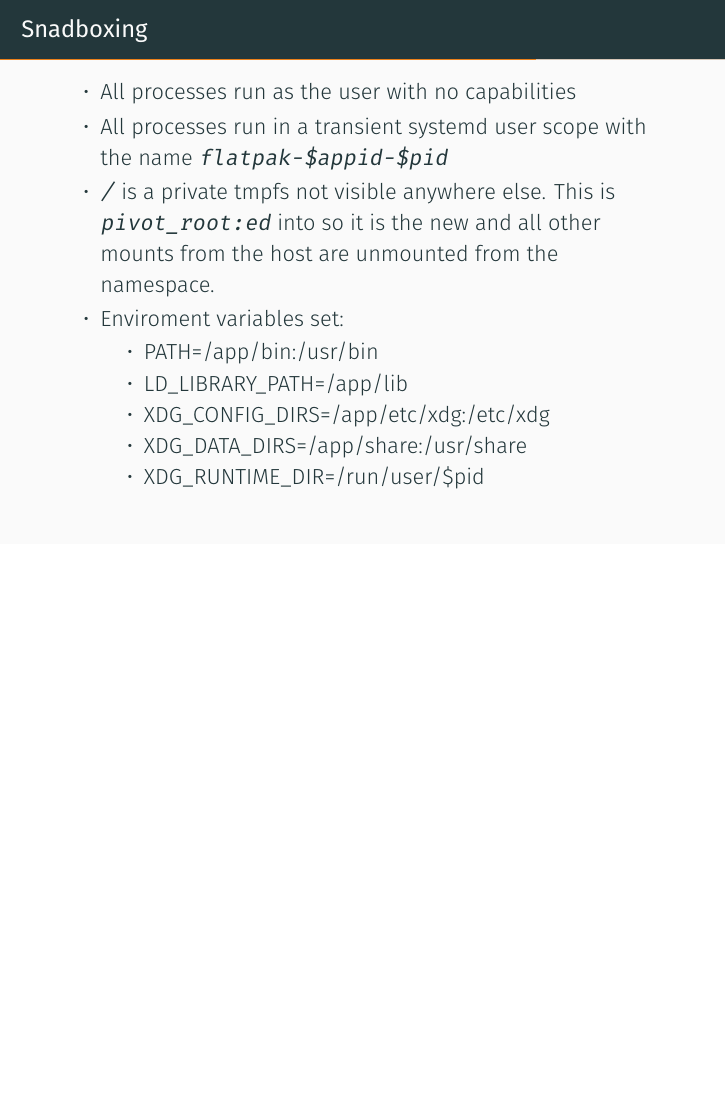
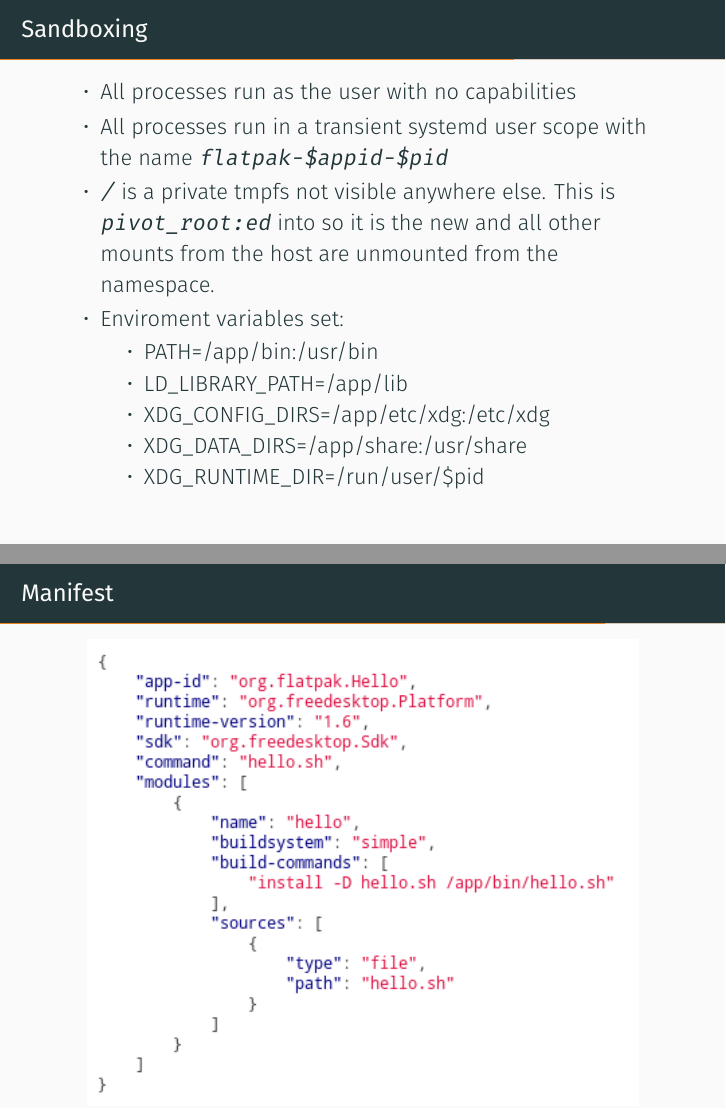
Before and after one commit to sumnerevans/lug-universal-packages, LaTeX slides (universal-packages.tex): page 25 of 37 before the commit and pages 25 and 29 of 38 after it, the two joined at a grey line, the shorter picture padded with empty space. Compiled offline with XeLaTeX.

Commit message:
Flatpak manifest and graphics cleanup

```diff
--- a/universal-packages.tex
+++ b/universal-packages.tex
@@ -252,7 +252,7 @@
     \end{itemize}
 \end{frame}
 
-\begin{frame}{Snadboxing}
+\begin{frame}{Sandboxing}
     \begin{itemize}
         \item All processes run as the user with no capabilities
         \item All processes run in a transient systemd user scope with the name \texttt{flatpak-\$appid-\$pid}
@@ -285,6 +285,11 @@
         \item Install the runtime and corresponding SDK
         \item\texttt{\$\ flatpak install flathub org.freedesktop.Platform//1.6 org.freedesktop.Sdk//1.6}
     \end{itemize}
+\end{frame}
+
+\begin{frame}{Manifest}
+    \center
+    \includegraphics[width=0.9\textwidth]{./graphics/flatpak_json.png}
 \end{frame}
 
 
```
Also changed, not shown: graphics/flatpak_json.png (added), graphics/flatpak_overview.svg (deleted).
